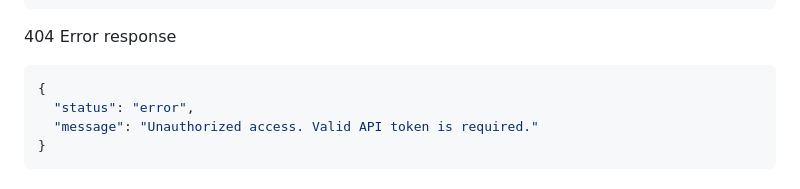
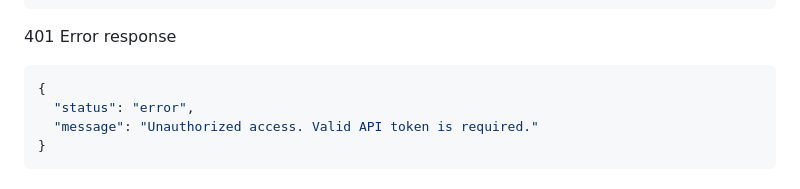
Before and after one commit to Zer0-se/filipino-cookbook-api-centino, a Markdown page: README.md, the part around the change. Drawn GitHub-style.

Commit message:
Change 404 Error response to 401 Error response

````diff
--- a/README.md
+++ b/README.md
@@ -101,7 +101,7 @@ The Filipino Cookbook API offers secure, token-protected access to a database of
   ]
 }
 ```
- 404 Error response
+ 401 Error response
 ```json {
 {
   "status": "error",
````
